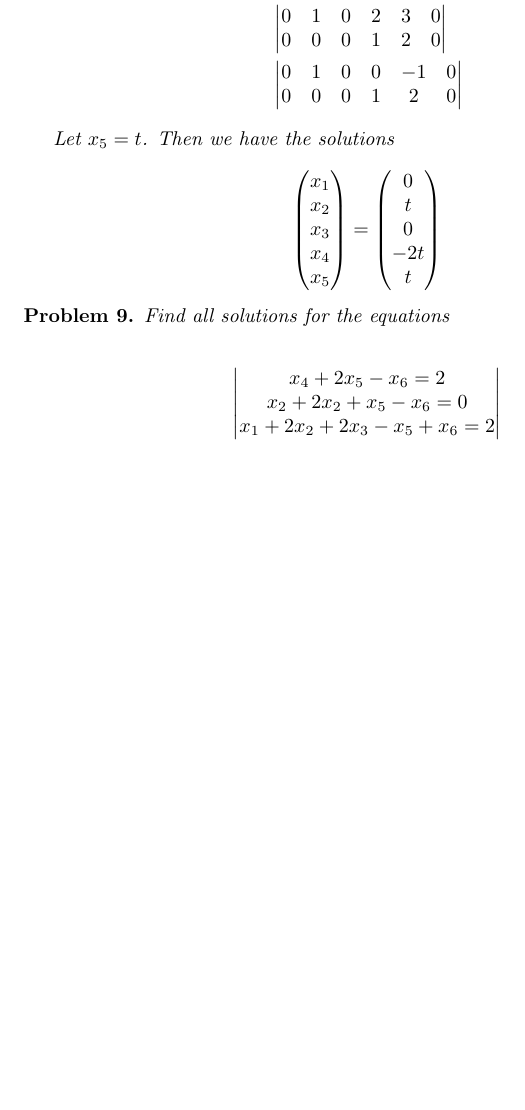
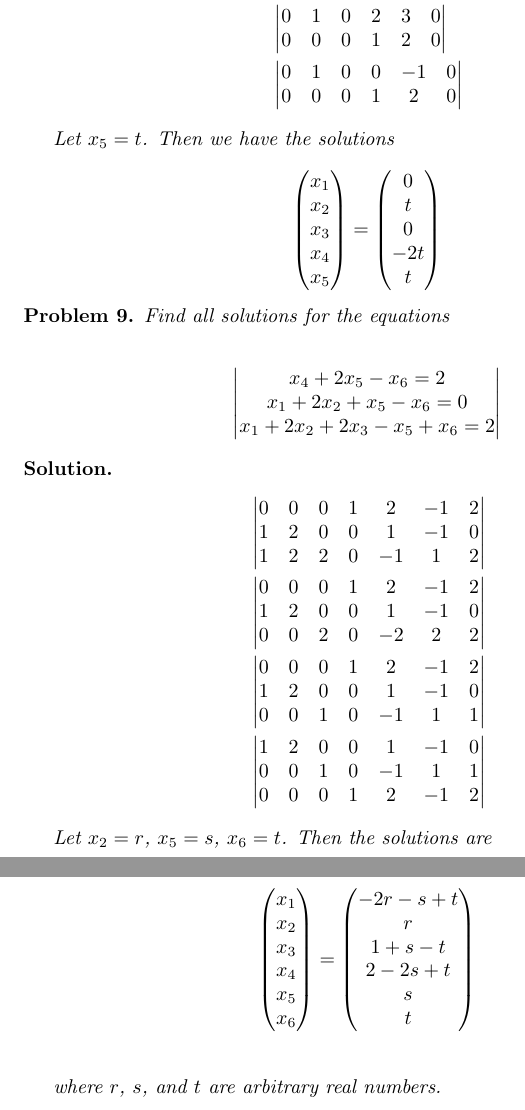
Before and after one commit to ataylor89/LinearAlgebraWithApplications, a LaTeX document (ch1sec2.tex): part of page 6 of 6 before the commit and two parts of pages 6 and 7 of 7 after it, the two joined at a grey line, cut so that both start at the same text, the shorter picture padded with empty space. Compiled offline with pdfLaTeX.

Commit message:
Adding solution to problem 9

```diff
--- a/ch1sec2.tex
+++ b/ch1sec2.tex
@@ -391,11 +391,52 @@ Find all solutions for the equations
 \begin{align*}
 \begin{vmatrix}
 x_{4} + 2x_{5} - x_{6} = 2 \\
-x_{2} + 2x_{2} + x_{5} - x_{6} = 0 \\
+x_{1} + 2x_{2} + x_{5} - x_{6} = 0 \\
 x_{1} + 2x_{2} + 2x_{3} - x_{5} + x_{6} = 2
 \end{vmatrix}
 \end{align*}
 
 \end{problem}
 
+\begin{solution}
+
+\begin{align*}
+&\begin{vmatrix}
+0 & 0 & 0 & 1 & 2 & -1 & 2 \\
+1 & 2 & 0 & 0 & 1 & -1 & 0 \\
+1 & 2 & 2 & 0 & -1 & 1 & 2
+\end{vmatrix} \\
+&\begin{vmatrix}
+0 & 0 & 0 & 1 & 2 & -1 & 2 \\
+1 & 2 & 0 & 0 & 1 & -1 & 0 \\
+0 & 0 & 2 & 0 & -2 & 2 & 2
+\end{vmatrix} \\
+&\begin{vmatrix}
+0 & 0 & 0 & 1 & 2 & -1 & 2 \\
+1 & 2 & 0 & 0 & 1 & -1 & 0 \\
+0 & 0 & 1 & 0 & -1 & 1 & 1
+\end{vmatrix} \\
+&\begin{vmatrix}
+1 & 2 & 0 & 0 & 1 & -1 & 0 \\
+0 & 0 & 1 & 0 & -1 & 1 & 1 \\
+0 & 0 & 0 & 1 & 2 & -1 & 2
+\end{vmatrix}
+\end{align*}
+
+Let $x_{2} = r$, $x_{5} = s$, $x_{6} = t$. Then the solutions are
+
+\begin{equation*}
+\begin{pmatrix}
+x_{1} \\ x_{2} \\ x_{3} \\ x_{4} \\ x_{5} \\ x_{6}
+\end{pmatrix}
+=
+\begin{pmatrix}
+-2r - s + t \\ r \\ 1 + s - t \\ 2 - 2s + t \\ s \\ t
+\end{pmatrix}
+\end{equation*} \\
+
+where $r$, $s$, and $t$ are arbitrary real numbers.
+
+\end{solution}
+
 \end{document}
```
Also changed, not shown: ch1sec2.pdf.
